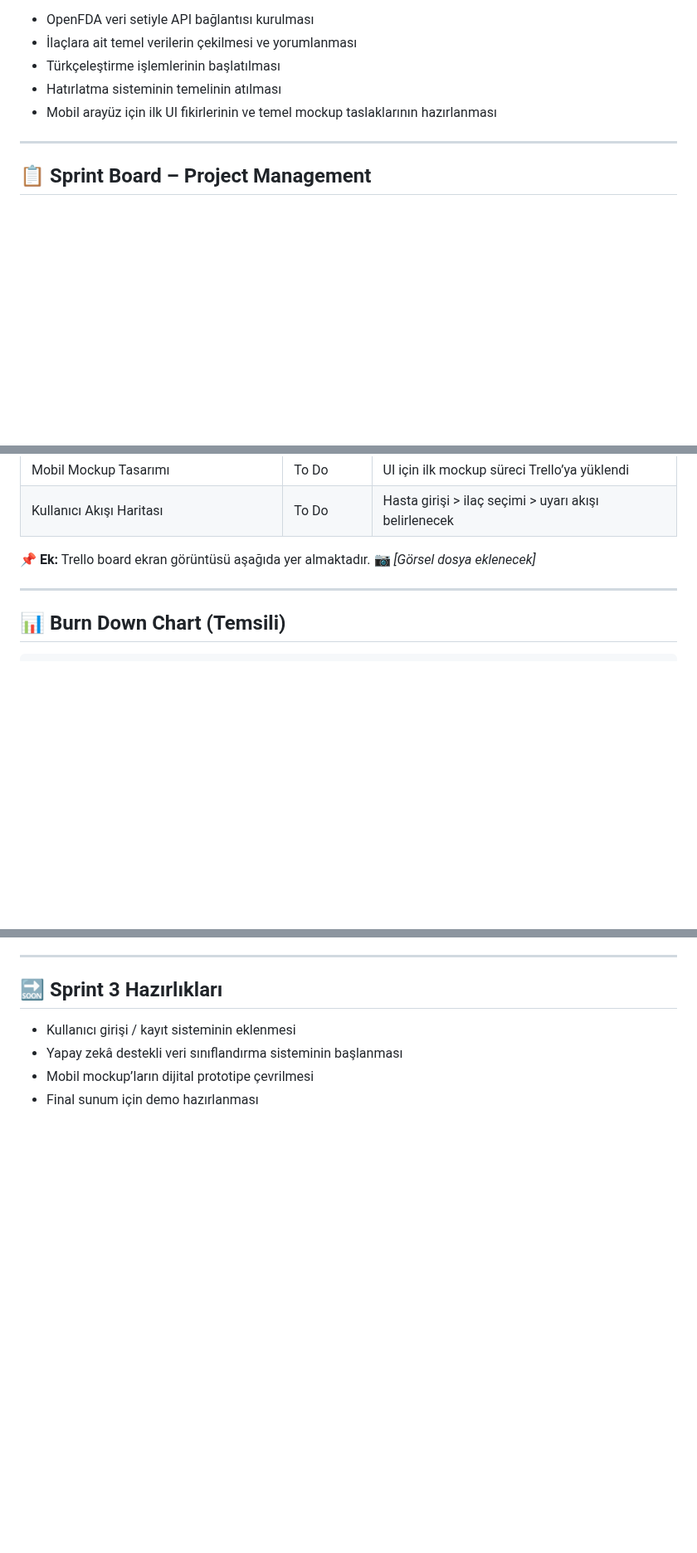
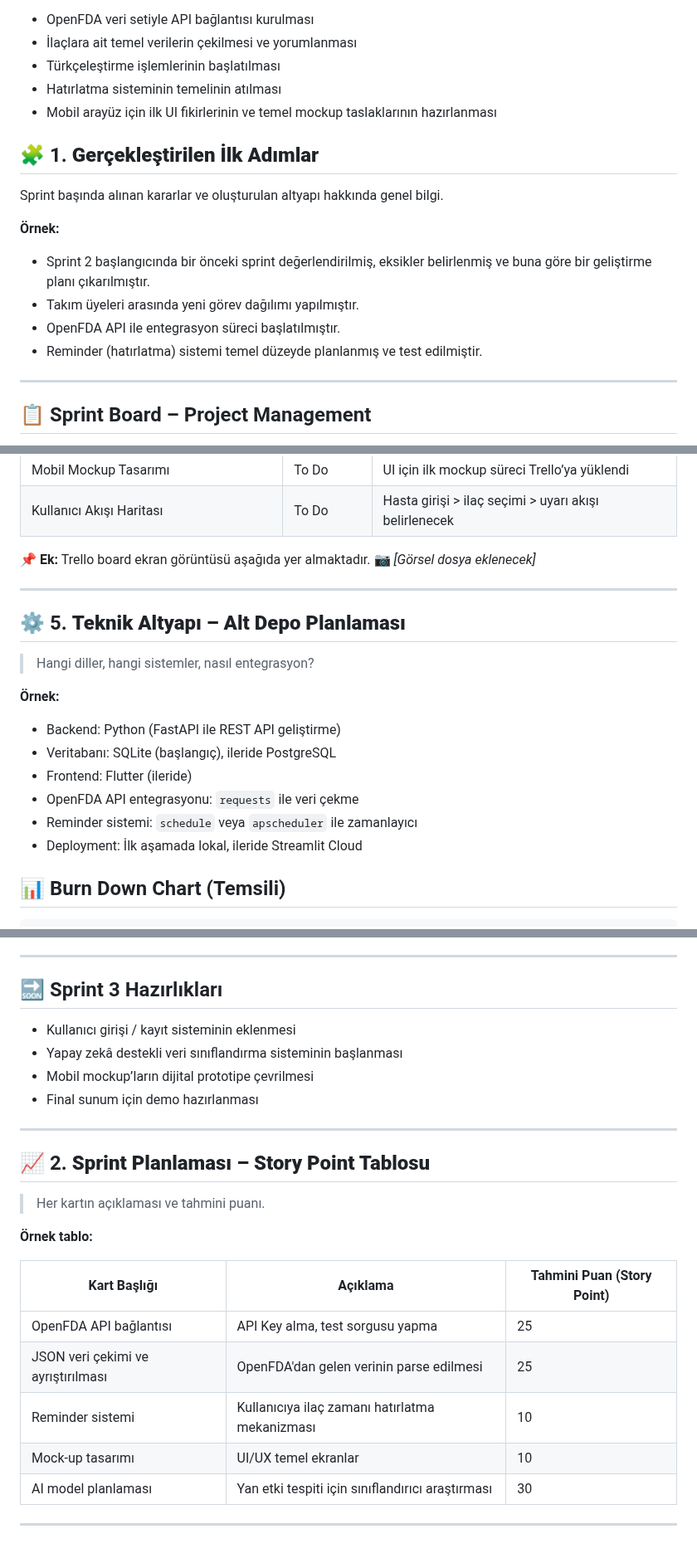
Before and after one commit to egecagintepe/bootcamp.grup190, a Markdown page: README.md, 3 parts joined by grey strips. Shown at 83% size. Rendered like a GitHub page; blank space fills up the shorter version.

````diff
--- a/README.md
+++ b/README.md
@@ -283,6 +283,17 @@ Bu kapsamda aşağıdaki hedefler belirlenmiştir:
 * Hatırlatma sisteminin temelinin atılması
 * Mobil arayüz için ilk UI fikirlerinin ve temel mockup taslaklarının hazırlanması
 
+
+## 🧩 1. **Gerçekleştirilen İlk Adımlar**
+
+Sprint başında alınan kararlar ve oluşturulan altyapı hakkında genel bilgi.
+
+**Örnek:**
+
+ * Sprint 2 başlangıcında bir önceki sprint değerlendirilmiş, eksikler belirlenmiş ve buna göre bir geliştirme planı çıkarılmıştır.
+ * Takım üyeleri arasında yeni görev dağılımı yapılmıştır.
+ * OpenFDA API ile entegrasyon süreci başlatılmıştır.
+ * Reminder (hatırlatma) sistemi temel düzeyde planlanmış ve test edilmiştir.
 ---
 
 ## 📋 Sprint Board – Project Management
@@ -310,6 +321,21 @@ Board, aşağıdaki 3 ana kategoride yapılandırılmıştır:
 
 ---
 
+## ⚙️ 5. **Teknik Altyapı – Alt Depo Planlaması**
+
+> Hangi diller, hangi sistemler, nasıl entegrasyon?
+
+**Örnek:**
+
+* Backend: Python (FastAPI ile REST API geliştirme)
+* Veritabanı: SQLite (başlangıç), ileride PostgreSQL
+* Frontend: Flutter (ileride)
+* OpenFDA API entegrasyonu: `requests` ile veri çekme
+* Reminder sistemi: `schedule` veya `apscheduler` ile zamanlayıcı
+* Deployment: İlk aşamada lokal, ileride Streamlit Cloud
+
+
+
 ## 📊 Burn Down Chart (Temsili)
 
 ```plaintext
@@ -394,3 +470,24 @@ Sprint boyunca aktif olan ekip üyeleri:
 * Yapay zekâ destekli veri sınıflandırma sisteminin başlanması
 * Mobil mockup’ların dijital prototipe çevrilmesi
 * Final sunum için demo hazırlanması
+
+
+
+
+---
+
+## 📈 2. **Sprint Planlaması – Story Point Tablosu**
+
+> Her kartın açıklaması ve tahmini puanı.
+
+**Örnek tablo:**
+
+| Kart Başlığı                       | Açıklama                                         | Tahmini Puan (Story Point) |
+| ---------------------------------- | ------------------------------------------------ | -------------------------- |
+| OpenFDA API bağlantısı             | API Key alma, test sorgusu yapma                 | 25                          |
+| JSON veri çekimi ve ayrıştırılması | OpenFDA'dan gelen verinin parse edilmesi         | 25                          |
+| Reminder sistemi                   | Kullanıcıya ilaç zamanı hatırlatma mekanizması   | 10                          |
+| Mock-up tasarımı                   | UI/UX temel ekranlar                             | 10                          |
+| AI model planlaması                | Yan etki tespiti için sınıflandırıcı araştırması | 30                          |
+
+---
````
Also changed, not shown: other parts of README.md (+50 -0 lines).
